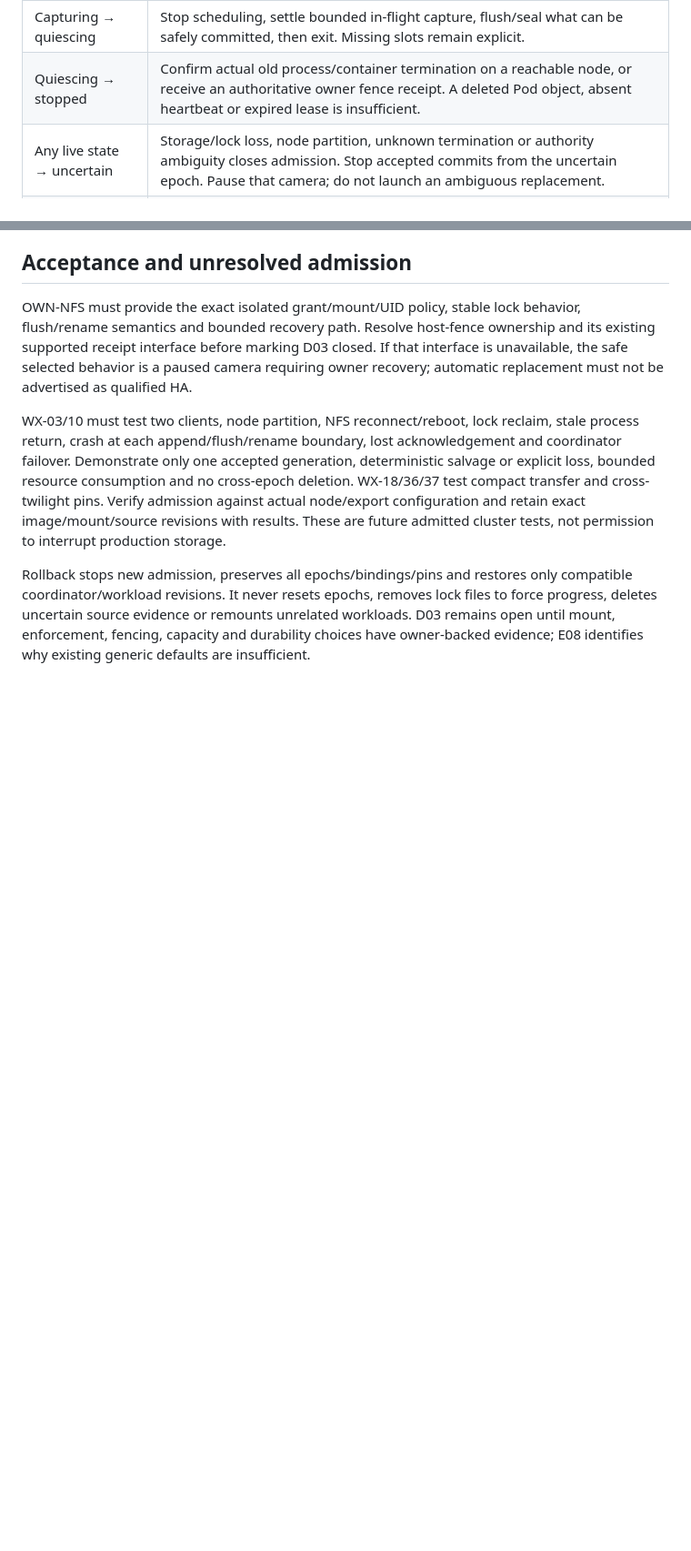
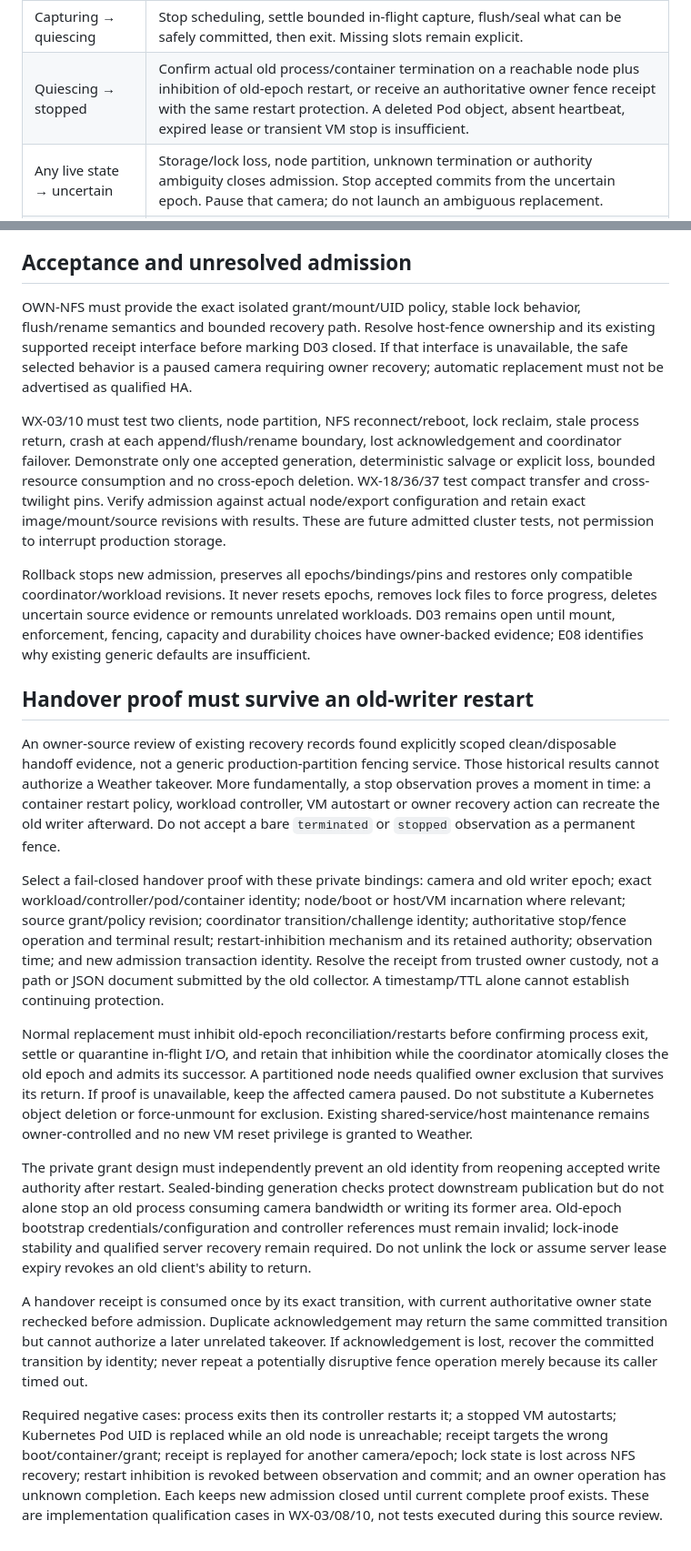
Before and after one commit to jvallery/weather, a Markdown page: docs/decisions/D03-staging-and-writer-fencing.md, 2 parts joined by grey strips. Shown at 91% size. Rendered like a GitHub page; blank space fills up the shorter version.

Commit message:
docs: require restart-safe collector handover proof

```diff
--- a/docs/decisions/D03-staging-and-writer-fencing.md
+++ b/docs/decisions/D03-staging-and-writer-fencing.md
@@ -25,7 +25,7 @@ Writer states and transition evidence:
 | Stopped → admitted | Coordinator transaction records a new epoch only after absence of a prior writer or a retained stop/fence receipt. Allocate exact scoped paths and immutable bootstrap identity. |
 | Admitted → capturing | Exact admitted collector acquires the qualified lifetime lock and confirms its grant/epoch; coordinator records readiness. No alternate collector may capture while this is unresolved. |
 | Capturing → quiescing | Stop scheduling, settle bounded in-flight capture, flush/seal what can be safely committed, then exit. Missing slots remain explicit. |
-| Quiescing → stopped | Confirm actual old process/container termination on a reachable node, or receive an authoritative owner fence receipt. A deleted Pod object, absent heartbeat or expired lease is insufficient. |
+| Quiescing → stopped | Confirm actual old process/container termination on a reachable node plus inhibition of old-epoch restart, or receive an authoritative owner fence receipt with the same restart protection. A deleted Pod object, absent heartbeat, expired lease or transient VM stop is insufficient. |
 | Any live state → uncertain | Storage/lock loss, node partition, unknown termination or authority ambiguity closes admission. Stop accepted commits from the uncertain epoch. Pause that camera; do not launch an ambiguous replacement. |
 | Uncertain → fenced → admitted | Existing host/storage owner proves the old writer cannot execute/write through the recovery boundary. Bind receipt to old pod/node/epoch and observed result before a new generation is admitted. No new host privilege or automatic VM reset is authorized here. |
 
@@ -48,3 +48,17 @@ OWN-NFS must provide the exact isolated grant/mount/UID policy, stable lock beha
 WX-03/10 must test two clients, node partition, NFS reconnect/reboot, lock reclaim, stale process return, crash at each append/flush/rename boundary, lost acknowledgement and coordinator failover. Demonstrate only one accepted generation, deterministic salvage or explicit loss, bounded resource consumption and no cross-epoch deletion. WX-18/36/37 test compact transfer and cross-twilight pins. Verify admission against actual node/export configuration and retain exact image/mount/source revisions with results. These are future admitted cluster tests, not permission to interrupt production storage.
 
 Rollback stops new admission, preserves all epochs/bindings/pins and restores only compatible coordinator/workload revisions. It never resets epochs, removes lock files to force progress, deletes uncertain source evidence or remounts unrelated workloads. D03 remains open until mount, enforcement, fencing, capacity and durability choices have owner-backed evidence; E08 identifies why existing generic defaults are insufficient.
+
+## Handover proof must survive an old-writer restart
+
+An owner-source review of existing recovery records found explicitly scoped clean/disposable handoff evidence, not a generic production-partition fencing service. Those historical results cannot authorize a Weather takeover. More fundamentally, a stop observation proves a moment in time: a container restart policy, workload controller, VM autostart or owner recovery action can recreate the old writer afterward. Do not accept a bare `terminated` or `stopped` observation as a permanent fence.
+
+Select a fail-closed handover proof with these private bindings: camera and old writer epoch; exact workload/controller/pod/container identity; node/boot or host/VM incarnation where relevant; source grant/policy revision; coordinator transition/challenge identity; authoritative stop/fence operation and terminal result; restart-inhibition mechanism and its retained authority; observation time; and new admission transaction identity. Resolve the receipt from trusted owner custody, not a path or JSON document submitted by the old collector. A timestamp/TTL alone cannot establish continuing protection.
+
+Normal replacement must inhibit old-epoch reconciliation/restarts before confirming process exit, settle or quarantine in-flight I/O, and retain that inhibition while the coordinator atomically closes the old epoch and admits its successor. A partitioned node needs qualified owner exclusion that survives its return. If proof is unavailable, keep the affected camera paused. Do not substitute a Kubernetes object deletion or force-unmount for exclusion. Existing shared-service/host maintenance remains owner-controlled and no new VM reset privilege is granted to Weather.
+
+The private grant design must independently prevent an old identity from reopening accepted write authority after restart. Sealed-binding generation checks protect downstream publication but do not alone stop an old process consuming camera bandwidth or writing its former area. Old-epoch bootstrap credentials/configuration and controller references must remain invalid; lock-inode stability and qualified server recovery remain required. Do not unlink the lock or assume server lease expiry revokes an old client's ability to return.
+
+A handover receipt is consumed once by its exact transition, with current authoritative owner state rechecked before admission. Duplicate acknowledgement may return the same committed transition but cannot authorize a later unrelated takeover. If acknowledgement is lost, recover the committed transition by identity; never repeat a potentially disruptive fence operation merely because its caller timed out.
+
+Required negative cases: process exits then its controller restarts it; a stopped VM autostarts; Kubernetes Pod UID is replaced while an old node is unreachable; receipt targets the wrong boot/container/grant; receipt is replayed for another camera/epoch; lock state is lost across NFS recovery; restart inhibition is revoked between observation and commit; and an owner operation has unknown completion. Each keeps new admission closed until current complete proof exists. These are implementation qualification cases in WX-03/08/10, not tests executed during this source review.
```
Also changed, not shown: docs/implementation/planning-closure.md (+1 -1 lines).
